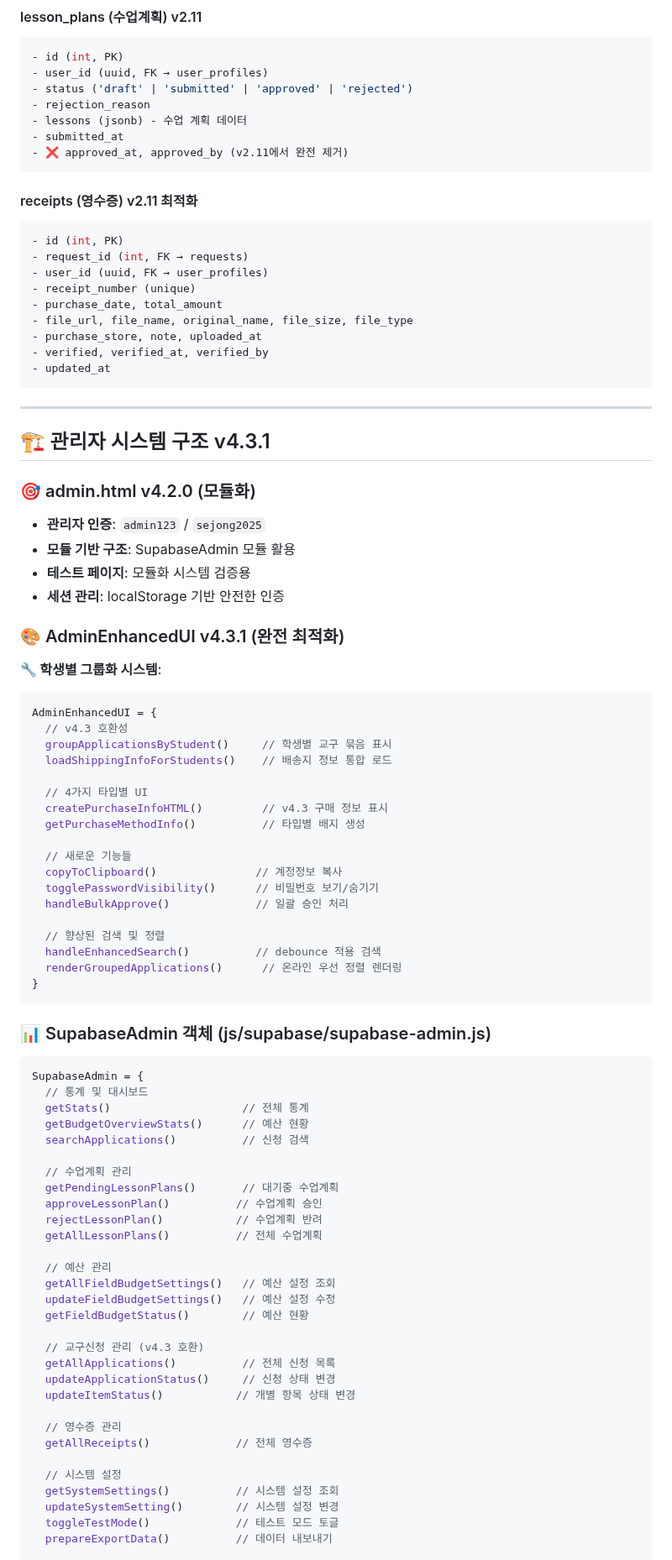
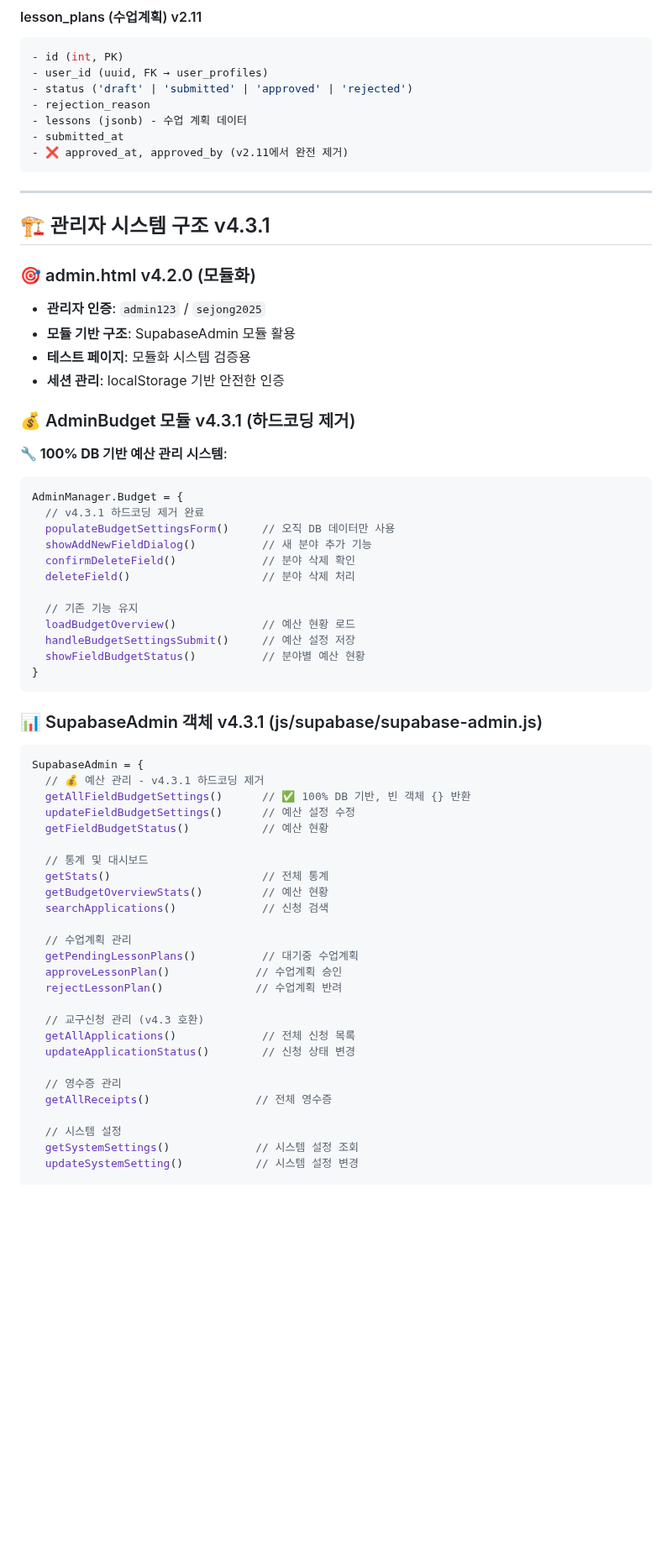
Before and after one commit to faye8796/request, a Markdown page: README.md, the part around one of its changes. Shown at 84% size. GitHub-like rendering; blank space fills up the shorter version.

````diff
--- a/README.md
+++ b/README.md
@@ -244,19 +235,6 @@ request/
 - ❌ approved_at, approved_by (v2.11에서 완전 제거)
 ```
 
-#### receipts (영수증) v2.11 최적화
-```sql
-- id (int, PK)
-- request_id (int, FK → requests)
-- user_id (uuid, FK → user_profiles)
-- receipt_number (unique)
-- purchase_date, total_amount
-- file_url, file_name, original_name, file_size, file_type
-- purchase_store, note, uploaded_at
-- verified, verified_at, verified_by
-- updated_at
-```
-
 ---
 
 ## 🏗️ 관리자 시스템 구조 v4.3.1
@@ -267,60 +245,50 @@ request/
 - **테스트 페이지**: 모듈화 시스템 검증용
 - **세션 관리**: localStorage 기반 안전한 인증
 
-### 🎨 AdminEnhancedUI v4.3.1 (완전 최적화)
-**🔧 학생별 그룹화 시스템**:
+### 💰 AdminBudget 모듈 v4.3.1 (하드코딩 제거)
+**🔧 100% DB 기반 예산 관리 시스템**:
 ```javascript
-AdminEnhancedUI = {
-  // v4.3 호환성
-  groupApplicationsByStudent()     // 학생별 교구 묶음 표시
-  loadShippingInfoForStudents()    // 배송지 정보 통합 로드
+AdminManager.Budget = {
+  // v4.3.1 하드코딩 제거 완료
+  populateBudgetSettingsForm()     // 오직 DB 데이터만 사용
+  showAddNewFieldDialog()          // 새 분야 추가 기능
+  confirmDeleteField()             // 분야 삭제 확인
+  deleteField()                    // 분야 삭제 처리
 
-  // 4가지 타입별 UI
-  createPurchaseInfoHTML()         // v4.3 구매 정보 표시
-  getPurchaseMethodInfo()          // 타입별 배지 생성
-
-  // 새로운 기능들
-  copyToClipboard()               // 계정정보 복사
-  togglePasswordVisibility()      // 비밀번호 보기/숨기기
-  handleBulkApprove()             // 일괄 승인 처리
-
-  // 향상된 검색 및 정렬
-  handleEnhancedSearch()          // debounce 적용 검색
-  renderGroupedApplications()      // 온라인 우선 정렬 렌더링
+  // 기존 기능 유지
+  loadBudgetOverview()             // 예산 현황 로드
+  handleBudgetSettingsSubmit()     // 예산 설정 저장
+  showFieldBudgetStatus()          // 분야별 예산 현황
 }
 ```
 
-### 📊 SupabaseAdmin 객체 (js/supabase/supabase-admin.js)
+### 📊 SupabaseAdmin 객체 v4.3.1 (js/supabase/supabase-admin.js)
 ```javascript
 SupabaseAdmin = {
+  // 💰 예산 관리 - v4.3.1 하드코딩 제거
+  getAllFieldBudgetSettings()      // ✅ 100% DB 기반, 빈 객체 {} 반환
+  updateFieldBudgetSettings()      // 예산 설정 수정
+  getFieldBudgetStatus()           // 예산 현황
+
   // 통계 및 대시보드
-  getStats()                    // 전체 통계
-  getBudgetOverviewStats()      // 예산 현황
-  searchApplications()          // 신청 검색
+  getStats()                       // 전체 통계
+  getBudgetOverviewStats()         // 예산 현황
+  searchApplications()             // 신청 검색
 
   // 수업계획 관리
-  getPendingLessonPlans()       // 대기중 수업계획
-  approveLessonPlan()          // 수업계획 승인
-  rejectLessonPlan()           // 수업계획 반려
-  getAllLessonPlans()          // 전체 수업계획
-
-  // 예산 관리
-  getAllFieldBudgetSettings()   // 예산 설정 조회
-  updateFieldBudgetSettings()   // 예산 설정 수정
-  getFieldBudgetStatus()        // 예산 현황
+  getPendingLessonPlans()          // 대기중 수업계획
+  approveLessonPlan()             // 수업계획 승인
+  rejectLessonPlan()              // 수업계획 반려
 
   // 교구신청 관리 (v4.3 호환)
-  getAllApplications()          // 전체 신청 목록
-  updateApplicationStatus()     // 신청 상태 변경
-  updateItemStatus()           // 개별 항목 상태 변경
+  getAllApplications()             // 전체 신청 목록
+  updateApplicationStatus()        // 신청 상태 변경
 
   // 영수증 관리
-  getAllReceipts()             // 전체 영수증
+  getAllReceipts()                // 전체 영수증
 
   // 시스템 설정
-  getSystemSettings()          // 시스템 설정 조회
-  updateSystemSetting()        // 시스템 설정 변경
-  toggleTestMode()             // 테스트 모드 토글
-  prepareExportData()          // 데이터 내보내기
+  getSystemSettings()             // 시스템 설정 조회
+  updateSystemSetting()           // 시스템 설정 변경
 
   // 관리자 인증
````
Also changed, not shown: other parts of README.md (+97 -109 lines).
